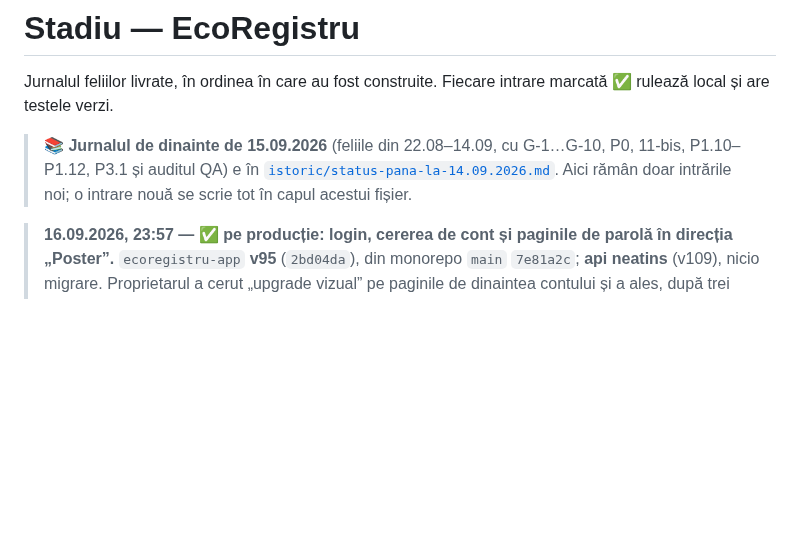
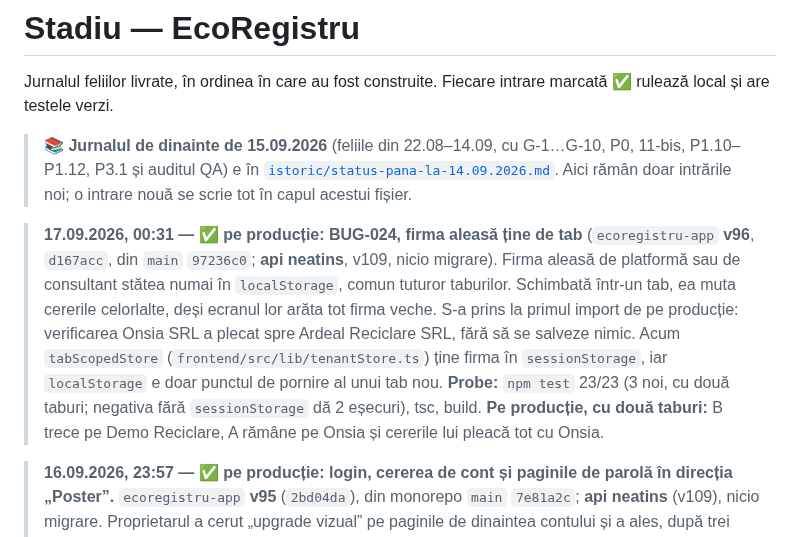
Before and after one commit to whoisonica/ecoregistru, a Markdown page: docs/status.md, the part around the change. Rendered like a GitHub page; blank space fills up the shorter version.

Commit message:
docs(status): BUG-024 pe producție (app v96, api neatins)
Co-Authored-By: Claude Opus 5 <noreply@anthropic.com>

```diff
--- a/docs/status.md
+++ b/docs/status.md
@@ -7,6 +7,14 @@ rulează local și are testele verzi.
 > auditul QA) e în [`istoric/status-pana-la-14.09.2026.md`](istoric/status-pana-la-14.09.2026.md). Aici rămân doar
 > intrările noi; o intrare nouă se scrie tot în capul acestui fișier.
 
+
+> **17.09.2026, 00:31 — ✅ pe producție: BUG-024, firma aleasă ține de tab** (`ecoregistru-app` **v96**, `d167acc`, din `main` `97236c0`;
+> **api neatins**, v109, nicio migrare). Firma aleasă de platformă sau de consultant stătea numai în `localStorage`, comun tuturor taburilor.
+> Schimbată într-un tab, ea muta cererile celorlalte, deși ecranul lor arăta tot firma veche. S-a prins la primul import de pe producție:
+> verificarea Onsia SRL a plecat spre Ardeal Reciclare SRL, fără să se salveze nimic. Acum `tabScopedStore` (`frontend/src/lib/tenantStore.ts`)
+> ține firma în `sessionStorage`, iar `localStorage` e doar punctul de pornire al unui tab nou. **Probe:** `npm test` 23/23 (3 noi, cu două
+> taburi; negativa fără `sessionStorage` dă 2 eșecuri), tsc, build. **Pe producție, cu două taburi:** B trece pe Demo Reciclare, A rămâne pe
+> Onsia și cererile lui pleacă tot cu Onsia.
 
 > **16.09.2026, 23:57 — ✅ pe producție: login, cererea de cont și paginile de parolă în direcția „Poster”.** `ecoregistru-app` **v95**
 > (`2bd04da`), din monorepo `main` `7e81a2c`; **api neatins** (v109), nicio migrare. Proprietarul a cerut „upgrade vizual” pe paginile de
```
